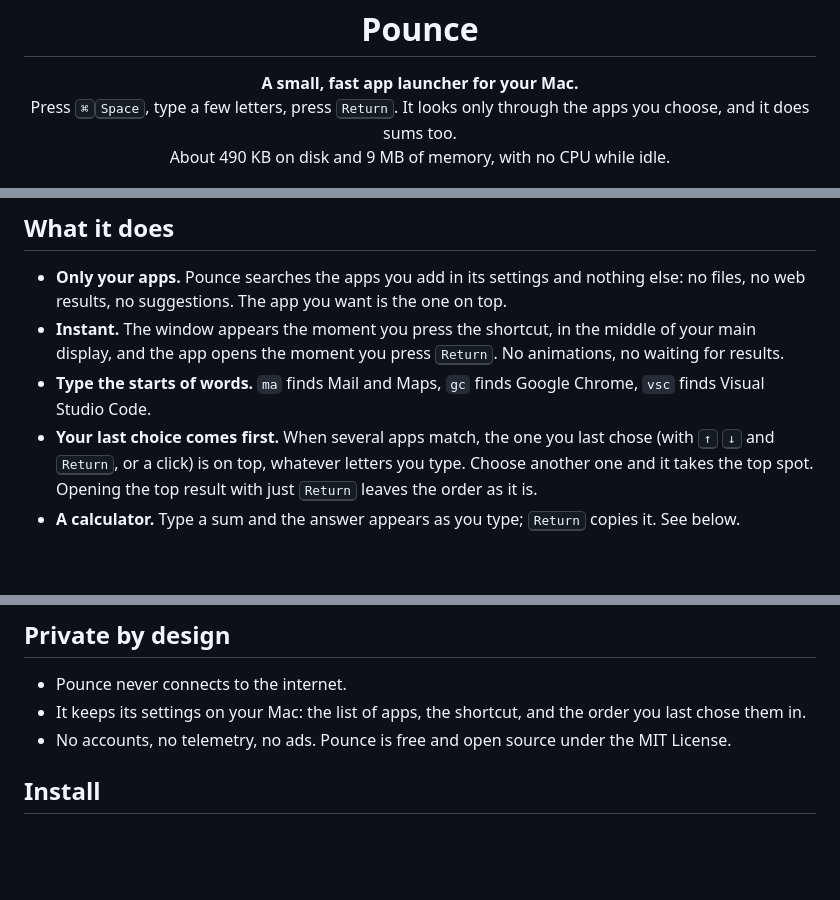
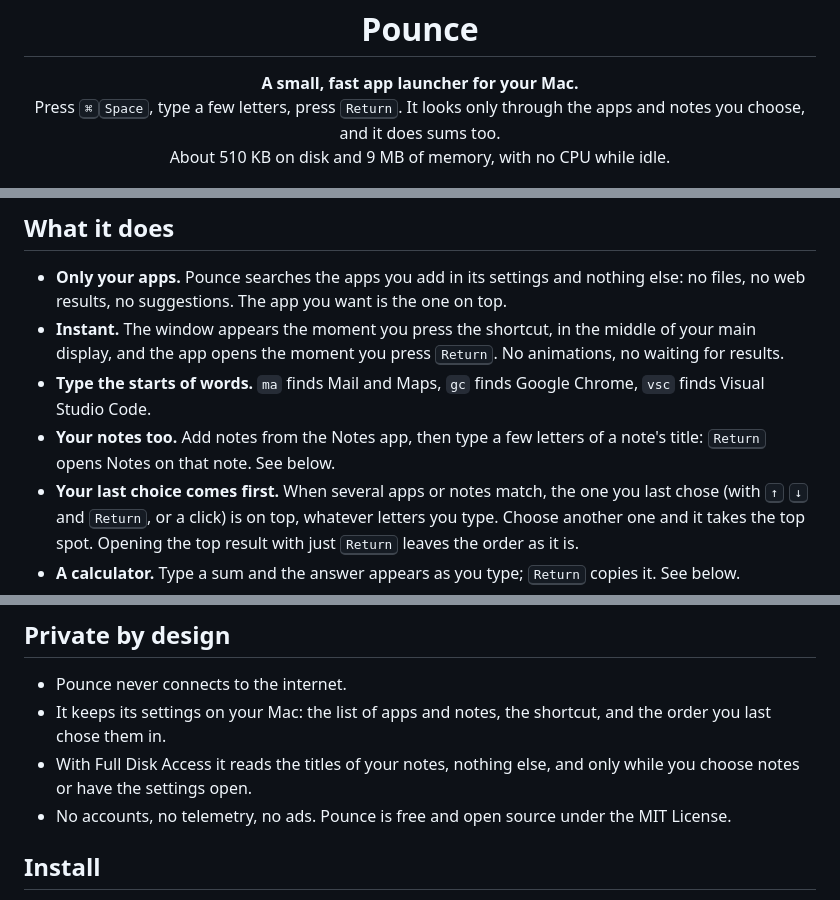
Before and after one commit to bhaskar0210s/launcher, a Markdown page: README.md, 3 parts joined by grey strips. GitHub-like rendering; blank space fills up the shorter version.

```diff
--- a/README.md
+++ b/README.md
@@ -3,9 +3,9 @@
 <h1 align="center">Pounce</h1>
 
 <p align="center"><b>A small, fast app launcher for your Mac.</b><br>
-Press <kbd>⌘</kbd><kbd>Space</kbd>, type a few letters, press <kbd>Return</kbd>. It looks only through the apps you
-choose, and it does sums too.<br>
-About 490 KB on disk and 9 MB of memory, with no CPU while idle.</p>
+Press <kbd>⌘</kbd><kbd>Space</kbd>, type a few letters, press <kbd>Return</kbd>. It looks only through the apps and
+notes you choose, and it does sums too.<br>
+About 510 KB on disk and 9 MB of memory, with no CPU while idle.</p>
 
 <p align="center">
   <img src="docs/search-dark.png" width="430" alt="Pounce finding Mail and Maps in dark mode">
@@ -20,7 +20,9 @@ About 490 KB on disk and 9 MB of memory, with no CPU while idle.</p>
   app opens the moment you press <kbd>Return</kbd>. No animations, no waiting for results.
 - **Type the starts of words.** `ma` finds Mail and Maps, `gc` finds Google Chrome, `vsc` finds Visual Studio
   Code.
-- **Your last choice comes first.** When several apps match, the one you last chose (with <kbd>↑</kbd>
+- **Your notes too.** Add notes from the Notes app, then type a few letters of a note's title: <kbd>Return</kbd>
+  opens Notes on that note. See below.
+- **Your last choice comes first.** When several apps or notes match, the one you last chose (with <kbd>↑</kbd>
   <kbd>↓</kbd> and <kbd>Return</kbd>, or a click) is on top, whatever letters you type. Choose another one and it
   takes the top spot. Opening the top result with just <kbd>Return</kbd> leaves the order as it is.
 - **A calculator.** Type a sum and the answer appears as you type; <kbd>Return</kbd> copies it. See below.
@@ -78,7 +101,10 @@ another shortcut for Pounce.
 ## Private by design
 
 - Pounce never connects to the internet.
-- It keeps its settings on your Mac: the list of apps, the shortcut, and the order you last chose them in.
+- It keeps its settings on your Mac: the list of apps and notes, the shortcut, and the order you last chose them
+  in.
+- With Full Disk Access it reads the titles of your notes, nothing else, and only while you choose notes or have
+  the settings open.
 - No accounts, no telemetry, no ads. Pounce is free and open source under the MIT License.
 
 ## Install
```
Also changed, not shown: other parts of README.md (+24 -3 lines), docs/note-dark.png (added), docs/note-light.png (added), docs/settings-dark.png, docs/settings-light.png, 10 other files.
